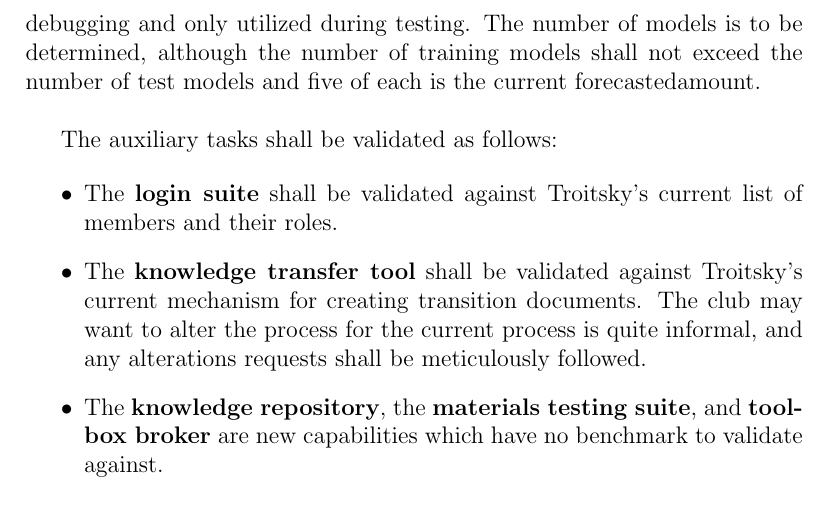
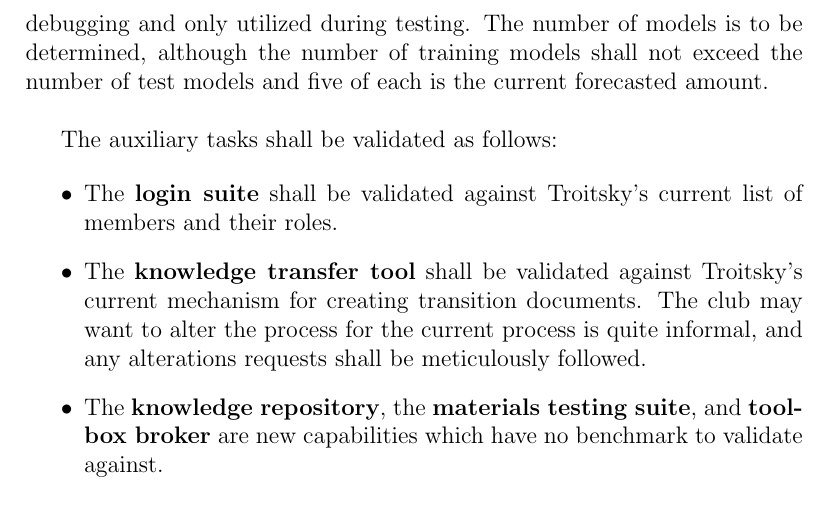
Before and after one commit to JackEaston4/Troitsky-Toolbox, a LaTeX document (docs/VnVPlan/VnVPlan.tex): part of page 14 of 23, cut so that both start at the same text. Compiled offline with pdfLaTeX; a LaTeX package or settings file that is missing is left out.

Commit message:
Minor edits

```diff
--- a/docs/VnVPlan/VnVPlan.tex
+++ b/docs/VnVPlan/VnVPlan.tex
@@ -340,7 +340,7 @@ All calculations done by this software project shall be validated through ensuri
 and the current methods are the same. Many models will be used in this process and our software and the current methods must yield the same
 results for each one. To prevent overfitting to our training data, some models shall be hidden during development and debugging and only
 utilized during testing. The number of models is to be determined, although the number of training models shall not exceed the number of test models
-and five of each is the current forecastedamount. \\
+and five of each is the current forecasted amount. \\
 
 The auxiliary tasks shall be validated as follows:
 
```
